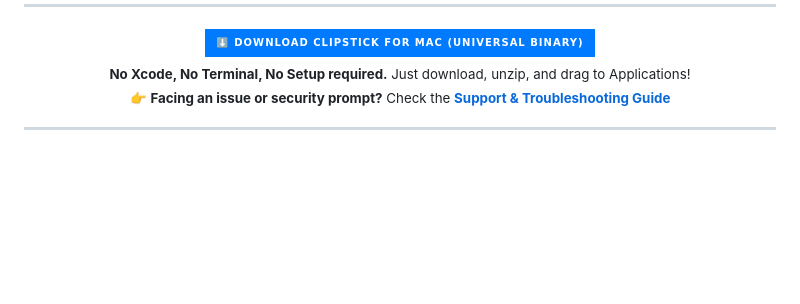
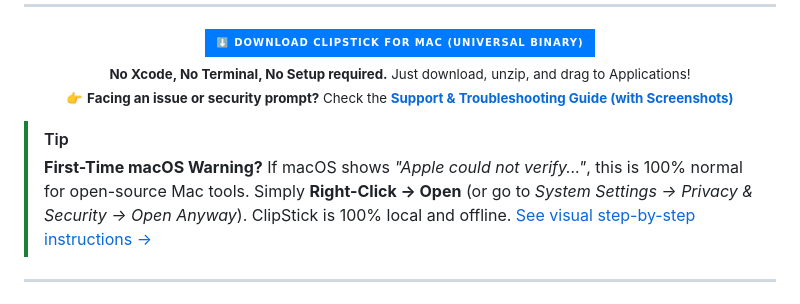
Before and after one commit to ankitkr0408/ClipStick, a Markdown page: README.md, the part around the change. Rendered like a GitHub page; badges without logos; blank space fills up the shorter version.

Commit message:
docs: add visual error guide and screenshots for Gatekeeper and Xcode prompts

```diff
--- a/README.md
+++ b/README.md
@@ -19,8 +19,11 @@ A lightweight, native macOS clipboard manager built in Swift and SwiftUI, design
   <br/>
   <sub><b>No Xcode, No Terminal, No Setup required.</b> Just download, unzip, and drag to Applications!</sub>
   <br/>
-  <sub>👉 <b>Facing an issue or security prompt?</b> Check the <a href="SUPPORT_GUIDE.md"><b>Support & Troubleshooting Guide</b></a></sub>
+  <sub>👉 <b>Facing an issue or security prompt?</b> Check the <a href="SUPPORT_GUIDE.md"><b>Support & Troubleshooting Guide (with Screenshots)</b></a></sub>
 </p>
+
+> [!TIP]
+> **First-Time macOS Warning?** If macOS shows *"Apple could not verify..."*, this is 100% normal for open-source Mac tools. Simply **Right-Click → Open** (or go to *System Settings → Privacy & Security → Open Anyway*). ClipStick is 100% local and offline. [See visual step-by-step instructions →](SUPPORT_GUIDE.md#scenario-1-macos-security-warning-cannot-verify-developer--installcommand-not-opened)
 
 ---
 
```
Also changed, not shown: SUPPORT_GUIDE.md (+43 -22 lines), assets/gatekeeper-warning.jpg (added), assets/terminal-xcode-error.jpg (added).
